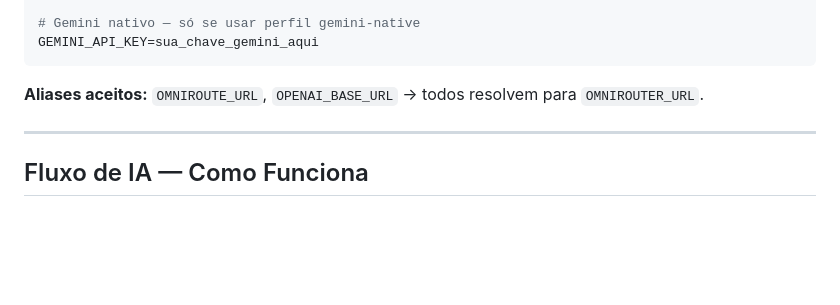
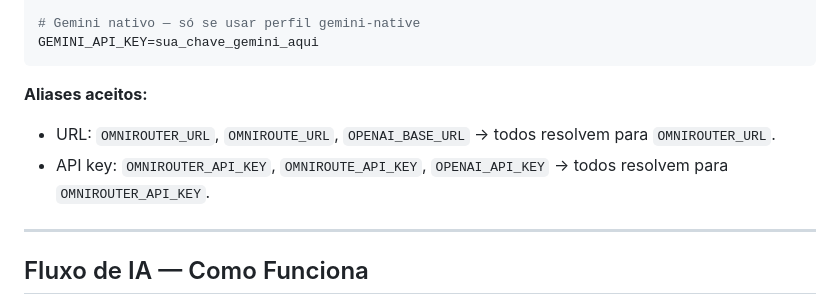
Before and after one commit to diegosouzapw/ilhadaia, a Markdown page: docs/DEVELOPMENT_GUIDE.md, the part around the change. Drawn GitHub-style; blank space fills up the shorter version.

Commit message:
Potential fix for pull request finding
Co-authored-by: Copilot Autofix powered by AI <175728472+Copilot@users.noreply.github.com>

````diff
--- a/docs/DEVELOPMENT_GUIDE.md
+++ b/docs/DEVELOPMENT_GUIDE.md
@@ -38,7 +38,9 @@ ALLOWED_ORIGINS=*
 GEMINI_API_KEY=sua_chave_gemini_aqui
 ```
 
-**Aliases aceitos:** `OMNIROUTE_URL`, `OPENAI_BASE_URL` → todos resolvem para `OMNIROUTER_URL`.
+**Aliases aceitos:**
+- URL: `OMNIROUTER_URL`, `OMNIROUTE_URL`, `OPENAI_BASE_URL` → todos resolvem para `OMNIROUTER_URL`.
+- API key: `OMNIROUTER_API_KEY`, `OMNIROUTE_API_KEY`, `OPENAI_API_KEY` → todos resolvem para `OMNIROUTER_API_KEY`.
 
 ---
 
````
